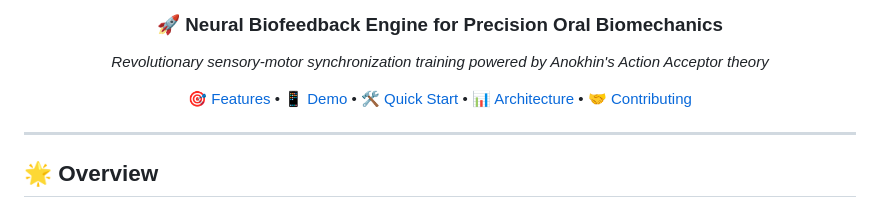
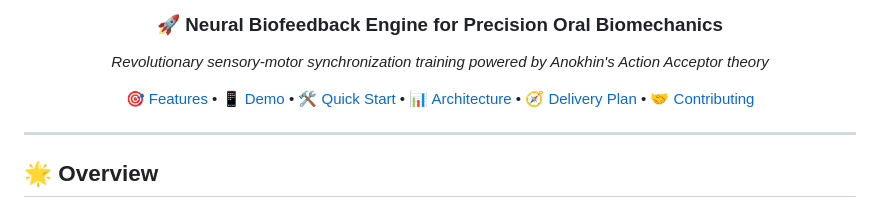
Before and after one commit to neuron7x/international-cunnibal, a Markdown page: README.md, the part around the change. GitHub-like rendering.

Commit message:
docs: add end-to-end delivery plan

```diff
--- a/README.md
+++ b/README.md
@@ -22,7 +22,7 @@
 
 *Revolutionary sensory-motor synchronization training powered by Anokhin's Action Acceptor theory*
 
-[🎯 Features](#-features) • [📱 Demo](#-demo) • [🛠️ Quick Start](#-installation) • [📊 Architecture](#-architecture) • [🤝 Contributing](#-contributing)
+[🎯 Features](#-features) • [📱 Demo](#-demo) • [🛠️ Quick Start](#-installation) • [📊 Architecture](#-architecture) • [🧭 Delivery Plan](docs/delivery_plan.md) • [🤝 Contributing](#-contributing)
 
 ---
 
```
Also changed, not shown: docs/delivery_plan.md (added, +322 -0 lines).
